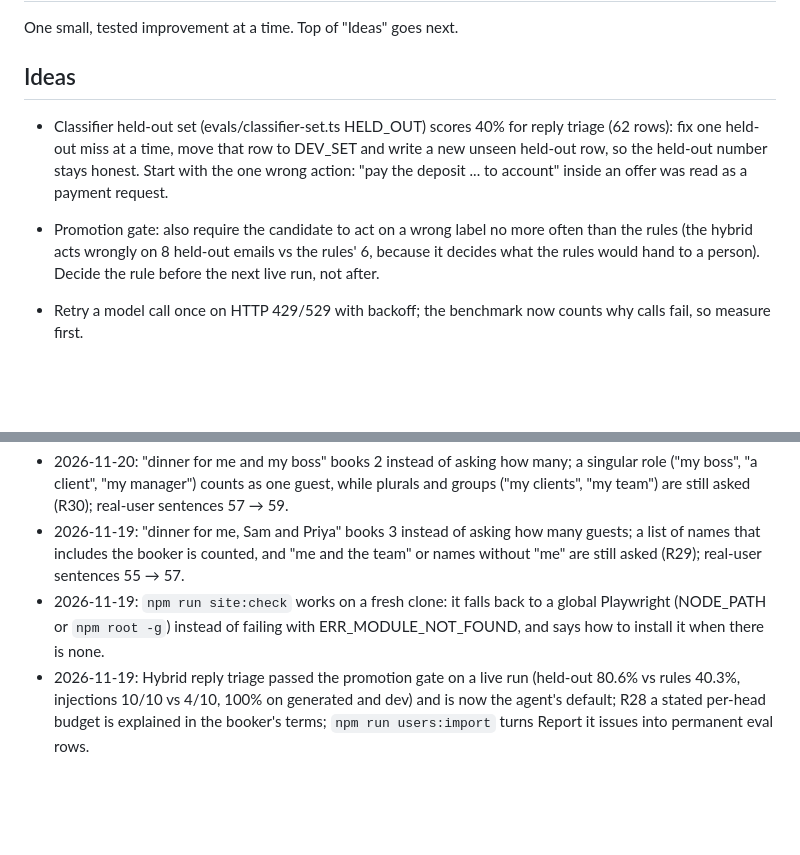
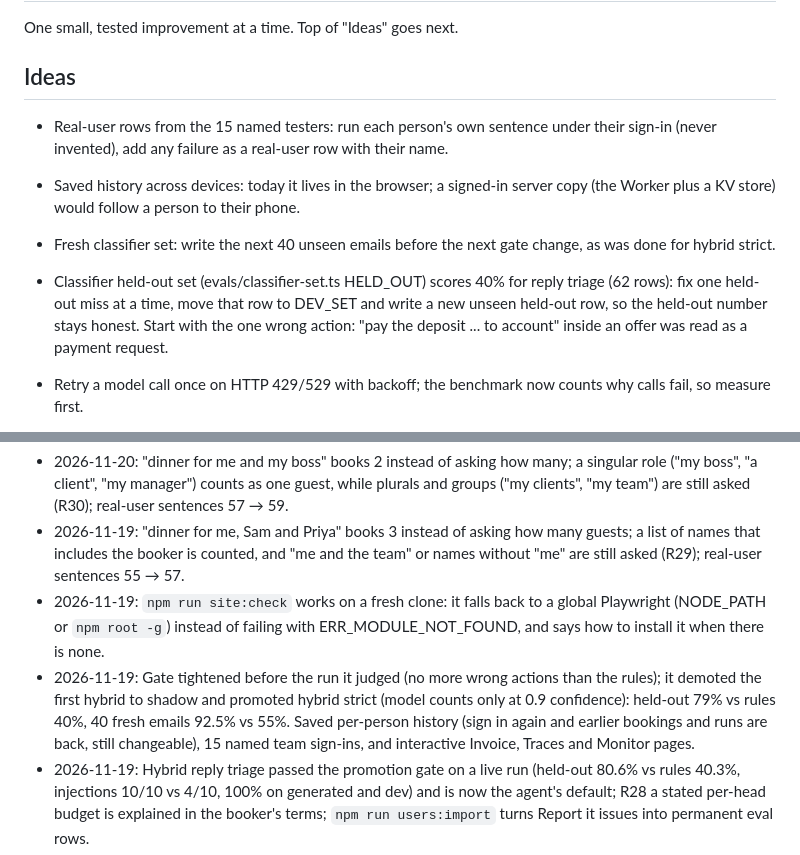
Before and after one commit to AKilalours/thursday-dinner-concierge, a Markdown page: ROADMAP.md, 2 parts joined by grey strips. Rendered like a GitHub page; blank space fills up the shorter version.

```diff
--- a/ROADMAP.md
+++ b/ROADMAP.md
@@ -4,8 +4,10 @@ One small, tested improvement at a time. Top of "Ideas" goes next.
 
 ## Ideas
 
+- Real-user rows from the 15 named testers: run each person's own sentence under their sign-in (never invented), add any failure as a real-user row with their name.
+- Saved history across devices: today it lives in the browser; a signed-in server copy (the Worker plus a KV store) would follow a person to their phone.
+- Fresh classifier set: write the next 40 unseen emails before the next gate change, as was done for hybrid strict.
 - Classifier held-out set (evals/classifier-set.ts HELD_OUT) scores 40% for reply triage (62 rows): fix one held-out miss at a time, move that row to DEV_SET and write a new unseen held-out row, so the held-out number stays honest. Start with the one wrong action: "pay the deposit ... to account" inside an offer was read as a payment request.
-- Promotion gate: also require the candidate to act on a wrong label no more often than the rules (the hybrid acts wrongly on 8 held-out emails vs the rules' 6, because it decides what the rules would hand to a person). Decide the rule before the next live run, not after.
 - Retry a model call once on HTTP 429/529 with backoff; the benchmark now counts why calls fail, so measure first.
 - Metamorphic: add rewrites that change meaning on purpose (date, time, budget) and check the parse follows each one.
 - R10 ("somewhere in SoHo" booked Williamsburg) is caught by only one scenario in the bug replay; add a real-user row that would catch it too.
@@ -32,6 +34,7 @@ One small, tested improvement at a time. Top of "Ideas" goes next.
 - 2026-11-20: "dinner for me and my boss" books 2 instead of asking how many; a singular role ("my boss", "a client", "my manager") counts as one guest, while plurals and groups ("my clients", "my team") are still asked (R30); real-user sentences 57 → 59.
 - 2026-11-19: "dinner for me, Sam and Priya" books 3 instead of asking how many guests; a list of names that includes the booker is counted, and "me and the team" or names without "me" are still asked (R29); real-user sentences 55 → 57.
 - 2026-11-19: `npm run site:check` works on a fresh clone: it falls back to a global Playwright (NODE_PATH or `npm root -g`) instead of failing with ERR_MODULE_NOT_FOUND, and says how to install it when there is none.
+- 2026-11-19: Gate tightened before the run it judged (no more wrong actions than the rules); it demoted the first hybrid to shadow and promoted hybrid strict (model counts only at 0.9 confidence): held-out 79% vs rules 40%, 40 fresh emails 92.5% vs 55%. Saved per-person history (sign in again and earlier bookings and runs are back, still changeable), 15 named team sign-ins, and interactive Invoice, Traces and Monitor pages.
 - 2026-11-19: Hybrid reply triage passed the promotion gate on a live run (held-out 80.6% vs rules 40.3%, injections 10/10 vs 4/10, 100% on generated and dev) and is now the agent's default; R28 a stated per-head budget is explained in the booker's terms; `npm run users:import` turns Report it issues into permanent eval rows.
 - 2026-11-19: First live classifier benchmark (claude-sonnet-4-5): held-out triage 88.7% vs rules 40.3%, injections 10/10 vs 4/10; gate says stay in shadow. Found and fixed an injection timeout (3 s vs 2.7-3.2 s model latency) that discarded half the model's answers.
 - 2026-11-19: Metamorphic parsing eval (1,066 checks; found and fixed R26 doubled spaces and R27 one-case client names), R25 a cuisine no venue serves is asked about, held-out classifier set grown to 62 with 95% intervals, promotion gate can no longer be passed by a model that never answered, and an eval-quality card on the Evals page.
```
Also changed, not shown: README.md (+23 -11 lines), docs/img/checks-on-the-checks.jpg, 13 other files.
